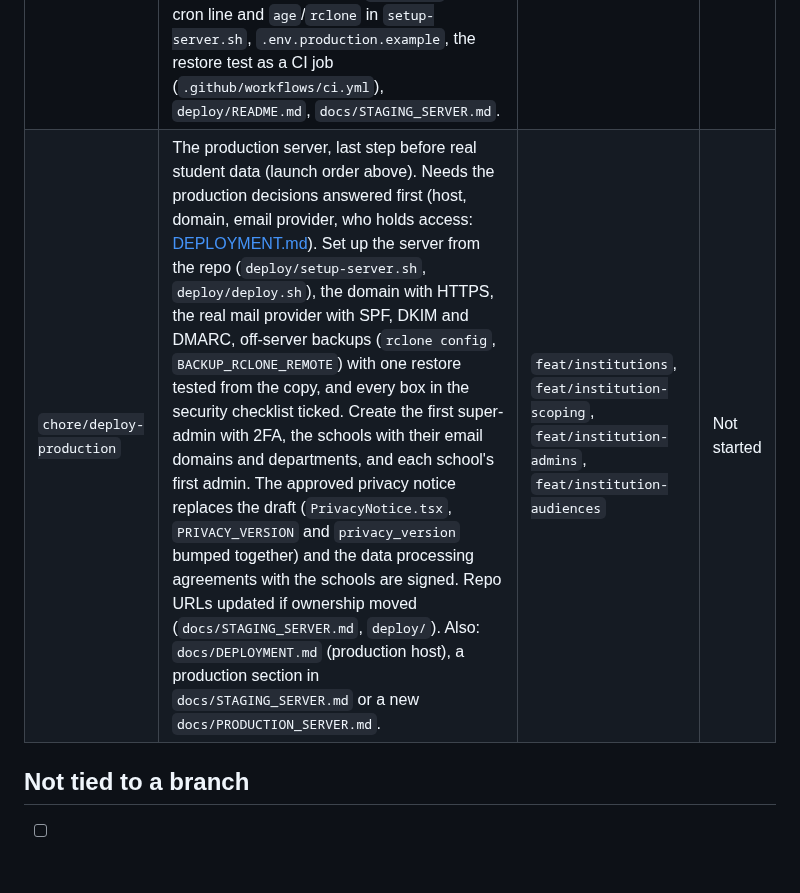
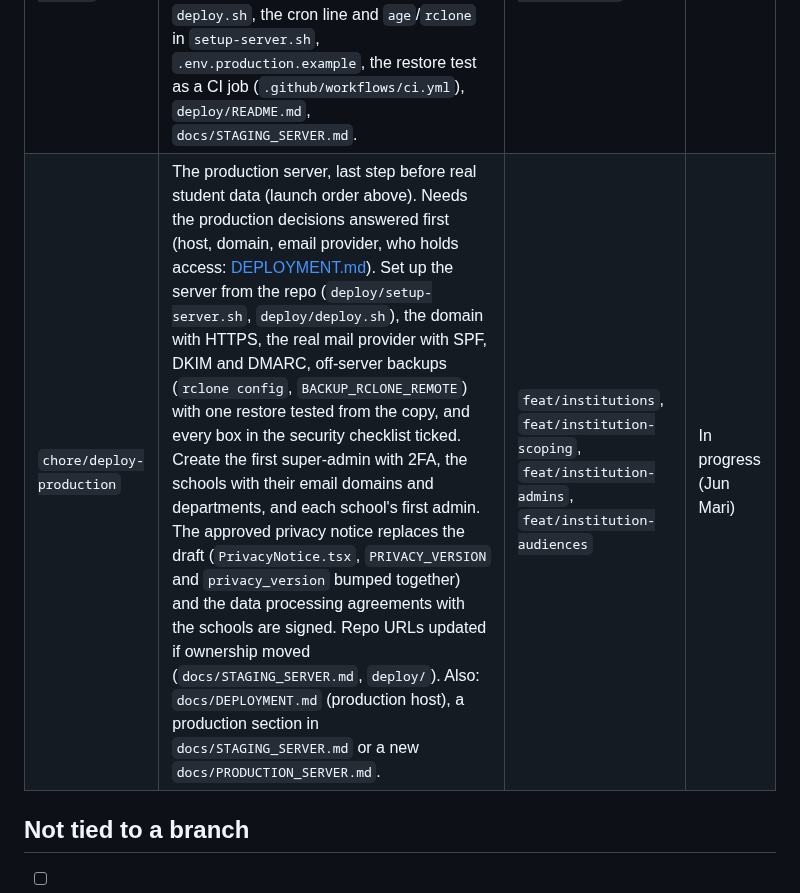
Before and after one commit to Uncertaintyxq/SIA-TUKLAS, a Markdown page: docs/TODO.md, the part around the change. Rendered like a GitHub page; blank space fills up the shorter version.

Commit message:
docs: claim chore/deploy-production
Co-Authored-By: Claude Opus 5.5 <noreply@anthropic.com>

```diff
--- a/docs/TODO.md
+++ b/docs/TODO.md
@@ -135,7 +135,7 @@ of school A's).
 | `chore/deploy-server-config` | Server config kept in the repo: `deploy/nginx.conf`, `deploy/supervisor.conf` (queue worker, Reverb), `deploy/php.ini`, `deploy/deploy.sh`, `.env.production.example`. Also: `deploy/setup-server.sh` (one-time install of Nginx, PHP 8.4, MySQL, Node 22, Composer, Certbot), `deploy/mysql.cnf` (small-server memory), `deploy/README.md`, `config/reverb.php` (`REVERB_ALLOWED_ORIGINS`). | `chore/deploy-serve-spa` | Done |
 | `chore/deploy-pipeline` | GitHub Actions workflow that deploys `main` to staging automatically and to production on a tagged release. `.github/workflows/deploy.yml`. Also: `deploy/ci-deploy.sh` (the only command the deploy key may run), staging after `ci` passes on `main` or by hand, production on a `v*.*.*` tag behind the environment's required reviewers, skipped (not failed) until each environment is set up, `deploy/README.md` (setup), `docs/STAGING_SERVER.md`. Built; not set up on staging (deploys are manual for now, 2026-11-04). | `chore/ci`, `chore/deploy-server-config` | Done |
 | `chore/deploy-backups` | Nightly encrypted database and upload backups with a restore script and a tested restore. `deploy/backup.sh`, `deploy/restore.sh`, `docs/DEPLOYMENT.md` (restore steps). Also: age encryption (public key on the server, private key in the password manager), optional rclone off-server copy, a backup before migrating in `deploy.sh`, the cron line and `age`/`rclone` in `setup-server.sh`, `.env.production.example`, the restore test as a CI job (`.github/workflows/ci.yml`), `deploy/README.md`, `docs/STAGING_SERVER.md`. | `chore/deploy-server-config` | Done |
-| `chore/deploy-production` | The production server, last step before real student data (launch order above). Needs the production decisions answered first (host, domain, email provider, who holds access: [DEPLOYMENT.md](DEPLOYMENT.md#decisions-needed)). Set up the server from the repo (`deploy/setup-server.sh`, `deploy/deploy.sh`), the domain with HTTPS, the real mail provider with SPF, DKIM and DMARC, off-server backups (`rclone config`, `BACKUP_RCLONE_REMOTE`) with one restore tested from the copy, and every box in the security checklist ticked. Create the first super-admin with 2FA, the schools with their email domains and departments, and each school's first admin. The approved privacy notice replaces the draft (`PrivacyNotice.tsx`, `PRIVACY_VERSION` and `privacy_version` bumped together) and the data processing agreements with the schools are signed. Repo URLs updated if ownership moved (`docs/STAGING_SERVER.md`, `deploy/`). Also: `docs/DEPLOYMENT.md` (production host), a production section in `docs/STAGING_SERVER.md` or a new `docs/PRODUCTION_SERVER.md`. | `feat/institutions`, `feat/institution-scoping`, `feat/institution-admins`, `feat/institution-audiences` | Not started |
+| `chore/deploy-production` | The production server, last step before real student data (launch order above). Needs the production decisions answered first (host, domain, email provider, who holds access: [DEPLOYMENT.md](DEPLOYMENT.md#decisions-needed)). Set up the server from the repo (`deploy/setup-server.sh`, `deploy/deploy.sh`), the domain with HTTPS, the real mail provider with SPF, DKIM and DMARC, off-server backups (`rclone config`, `BACKUP_RCLONE_REMOTE`) with one restore tested from the copy, and every box in the security checklist ticked. Create the first super-admin with 2FA, the schools with their email domains and departments, and each school's first admin. The approved privacy notice replaces the draft (`PrivacyNotice.tsx`, `PRIVACY_VERSION` and `privacy_version` bumped together) and the data processing agreements with the schools are signed. Repo URLs updated if ownership moved (`docs/STAGING_SERVER.md`, `deploy/`). Also: `docs/DEPLOYMENT.md` (production host), a production section in `docs/STAGING_SERVER.md` or a new `docs/PRODUCTION_SERVER.md`. | `feat/institutions`, `feat/institution-scoping`, `feat/institution-admins`, `feat/institution-audiences` | In progress (Jun Mari) |
 
 ## Not tied to a branch
 
```
